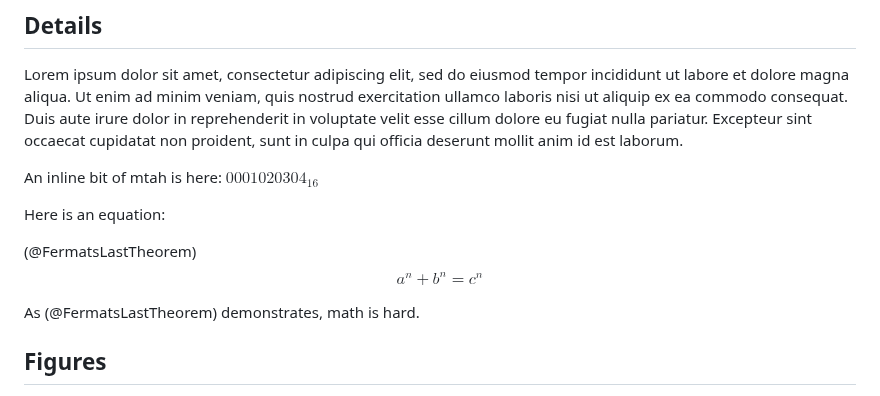
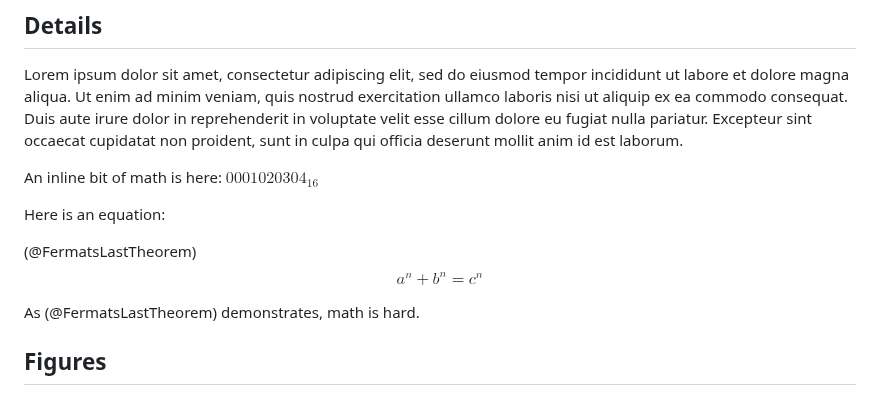
Before and after one commit to TrustedComputingGroup/pandoc, a Markdown page: sample1.md, the part around the change. GitHub-like rendering.

```diff
--- a/sample1.md
+++ b/sample1.md
@@ -74,11 +74,11 @@ fugiat nulla pariatur. Excepteur sint occaecat cupidatat non proident, sunt in
 culpa qui officia deserunt mollit anim id est laborum.
 
 
-An inline bit of mtah is here: $00 01 02 03 04_{16}$
+An inline bit of math is here: $00 01 02 03 04_{16}$
 
 Here is an equation:
 
-(@FermatsLastTheorem) $$ a^n + b^n = c^n $$
+(@FermatsLastTheorem) $$a^n + b^n = c^n$$
 
 As (@FermatsLastTheorem) demonstrates, math is hard.
 
```
